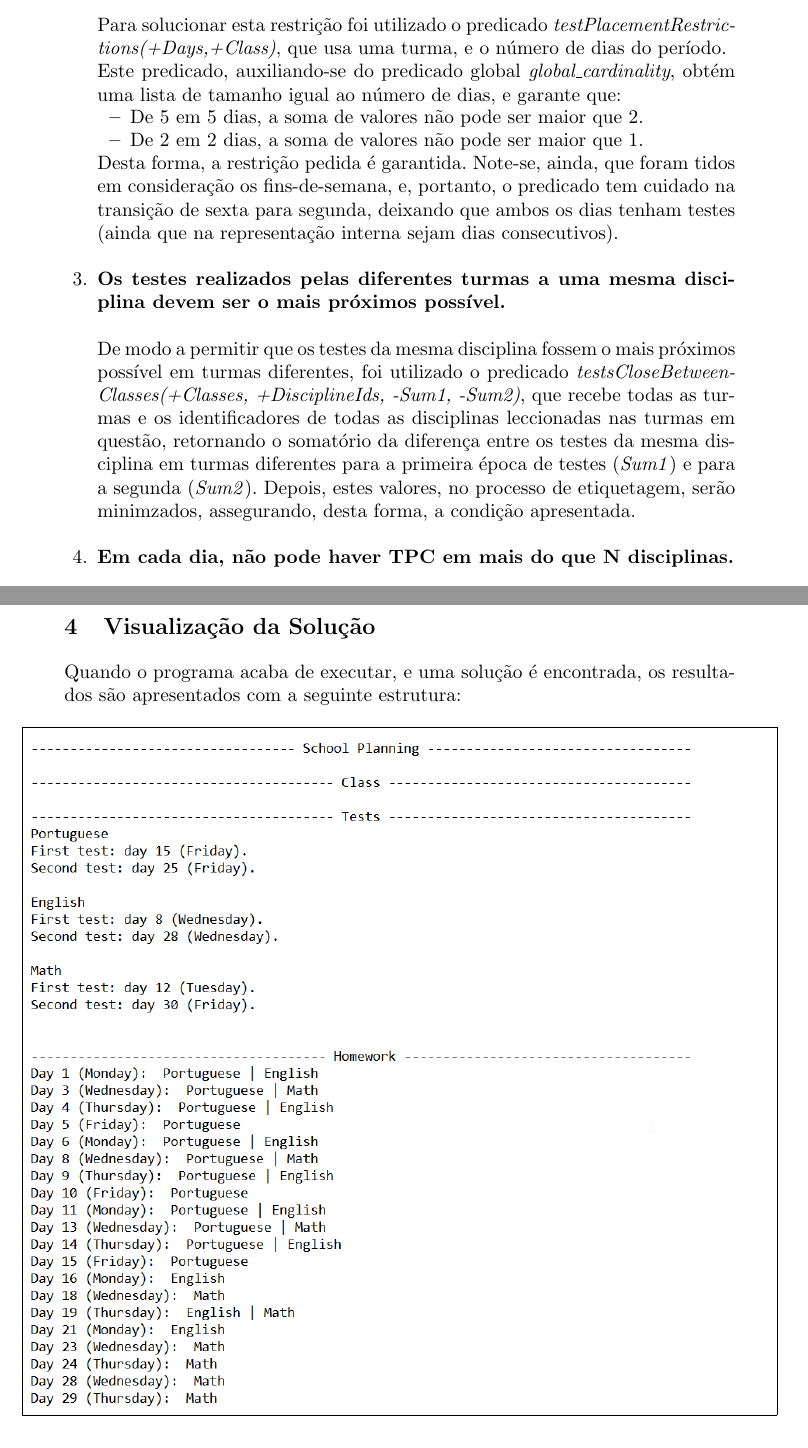
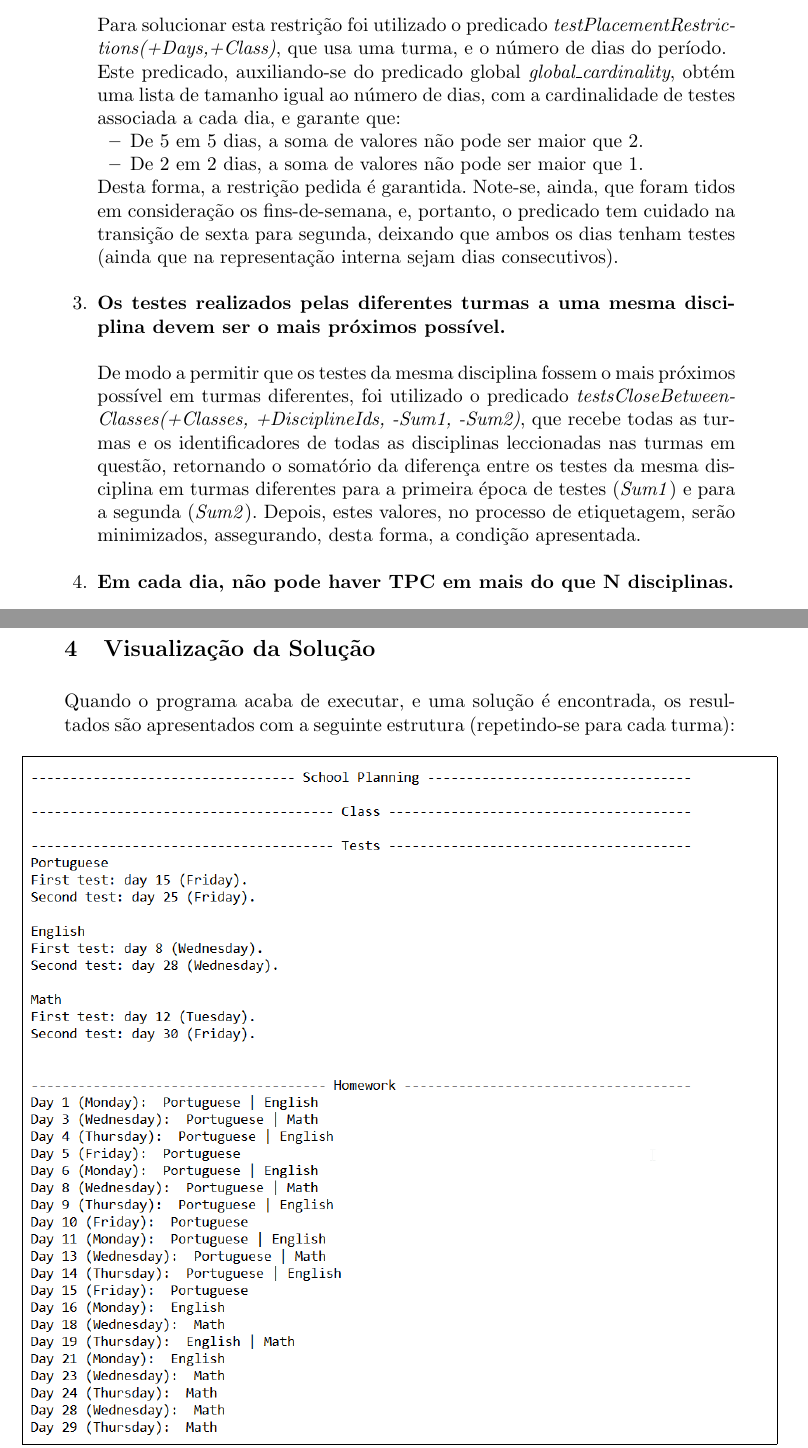
Before and after one commit to bmpj13/FEUP-PLOG01, a LaTeX paper (report/relatorio.tex): two parts of pages 4 and 6 of 11 before the commit and two parts of pages 4 and 7 of 12 after it, joined at a grey line, cut so that both start at the same text. The pictures show the PDF file report/relatorio.pdf that the author committed with the source.

Commit message:
review of the report

```diff
--- a/report/relatorio.tex
+++ b/report/relatorio.tex
@@ -101,7 +101,7 @@ Foi arbitrado que o período seria divido em 4 partes: o primeiro \textit{1/6} c
 
 	\item \textbf{Máximo de 2 testes na mesma semana de aulas, e não permitir testes em dias consecutivos.} \\\\
 		Para solucionar esta restrição foi utilizado o predicado \textit{testPlacementRestrictions(+Days,+Class)}, que usa uma turma, e o número de dias do período.\par
-		Este predicado, auxiliando-se do predicado global \textit{global\_cardinality}, obtém uma lista de tamanho igual ao número de dias, e garante que:
+		Este predicado, auxiliando-se do predicado global \textit{global\_cardinality}, obtém uma lista de tamanho igual ao número de dias, com a cardinalidade de testes associada a cada dia, e garante que:
 		\begin{itemize}
 			\item De 5 em 5 dias, a soma de valores não pode ser maior que 2.
 			\item De 2 em 2 dias, a soma de valores não pode ser maior que 1.
@@ -113,7 +113,7 @@ Foi arbitrado que o período seria divido em 4 partes: o primeiro \textit{1/6} c
 		De modo a permitir que os testes da mesma disciplina fossem o mais próximos possível em turmas diferentes, foi utilizado o predicado  \textit{testsCloseBetweenClasses(+Classes, +DisciplineIds, -Sum1, -Sum2)},
 		que recebe todas as turmas e os identificadores de todas as disciplinas leccionadas nas turmas em questão, retornando o somatório da diferença entre os testes da mesma disciplina em turmas diferentes para a
 		primeira época de testes (\textit{Sum1}) e para a segunda
-		(\textit{Sum2}). Depois, estes valores, no processo de etiquetagem, serão minimzados, assegurando, desta forma, a condição apresentada.
+		(\textit{Sum2}). Depois, estes valores, no processo de etiquetagem, serão minimizados, assegurando, desta forma, a condição apresentada.
 		\\
 
 	\item \textbf{Em cada dia, não pode haver TPC em mais do que N disciplinas.} \\\\
@@ -121,3 +121,4 @@ Foi arbitrado que o período seria divido em 4 partes: o primeiro \textit{1/6} c
 		de modo a garantir que o número de TPCs será inferior a N, uma vez instanciadas as variaveis de decisão.
 		\\
 
+\newpage
@@ -140,10 +142,11 @@ semana especificado nos parâmetros do predicado. Este valor deve variar entre 1
 
 
 \subsection{Função de Avaliação}
-Na solução encontrada para o problema, um dos factores a ter em conta é ser necessário que os testes entre turmas, para uma dada disciplina, sejam o mais próximos entre si o quanto possível. \par
+Na solução encontrada para o problema, um dos factores a ter em conta é ser necessário que os testes entre turmas, para uma dada disciplina, sejam o mais próximos possível entre si. \par
 Para garantir esta condição, são calculadas as diferenças das datas de teste entre cada par de turmas, sendo estes valores também somados no final. Como há varios testes por disciplina, estas somas também terão de ser somadas - estamos, portanto, perante uma soma de somas de somas. Este valor deve ser minimizado, quando a solução está a ser procurada.\par
 Para testar a eficiência e os resultados do programa, foi criado um predicado \textit{run(+Days, +Schedules, -Classes)}, que calcula o tempo de execução do programa.
 
+\newpage
 \subsection{Estratégia de Pesquisa}
 A estratégia de etiquetagem passa por utilizar o predicado de \textit{labeling} com a seguinte estrutura:\newline\newline
 \centerline{\textit{labeling([ffc, down, minimize(Sum), time\_out([90000, \_])], R)}}\newline
@@ -157,12 +160,12 @@ Em que
 A opção \textit{\textbf{ffc}} melhora a eficiência global do programa, utilizando a estratégia \textit{First-Fail}, e, adicionalmente, instancia em primeiro lugar as variáveis com maior influência nos domínios restantes. Nos testes corridos, houve um grande aumento de eficiência utilizando esta opção, relativamente ao uso de \textit{\textbf{ff}} ou nenhuma opção.\par
 Utilizando \textit{\textbf{down}}, a instanciação das variáveis ocorre por ordem descendente do seu intervalo de domínio. Esta opção permite, de forma simples e eficiente, garantir que são colocados o número máximo possível de TPCs para as turmas, que obedeçam às restrições dadas. Note-se que outra solução passaria por maximizar a soma de todos os TPCs, mas essa estratégia seria mais lenta, oferecendo os mesmos resultados.\par
 O \textit{\textbf{minimize}}, para a variável \textit{Sum}, garante que os testes, entre turmas, estão o mais próximos entre si, o quanto possível.\par
-Finalmente, o \textit{\textbf{time\_out}} funciona como uma salvaguarda, no sentido em que para o programa, quando 1 minuto e 30 segundos estiverem decorridos, desde o início da execução. Caso decorra o tempo estipulado, então será retornada a melhor solução encontrada até então.
+Finalmente, o \textit{\textbf{time\_out}} funciona como uma salvaguarda, no sentido em que termina o programa, quando 1 minuto e 30 segundos estiverem decorridos, desde o início da execução. Caso decorra o tempo estipulado, então será retornada a melhor solução encontrada até então.
 
 
-
+\newpage
 \section{Visualização da Solução}
-Quando o programa acaba de executar, e uma solução é encontrada, os resultados são apresentados com a seguinte estrutura:\\
+Quando o programa acaba de executar, e uma solução é encontrada, os resultados são apresentados com a seguinte estrutura (repetindo-se para cada turma):\\
 
 \centerline{\fbox{\includegraphics[scale=0.4]{images/results.png}}}
 
```
Also changed, not shown: report/relatorio.pdf, report/relatorio.tex (14 more changed lines), 3 other files.
